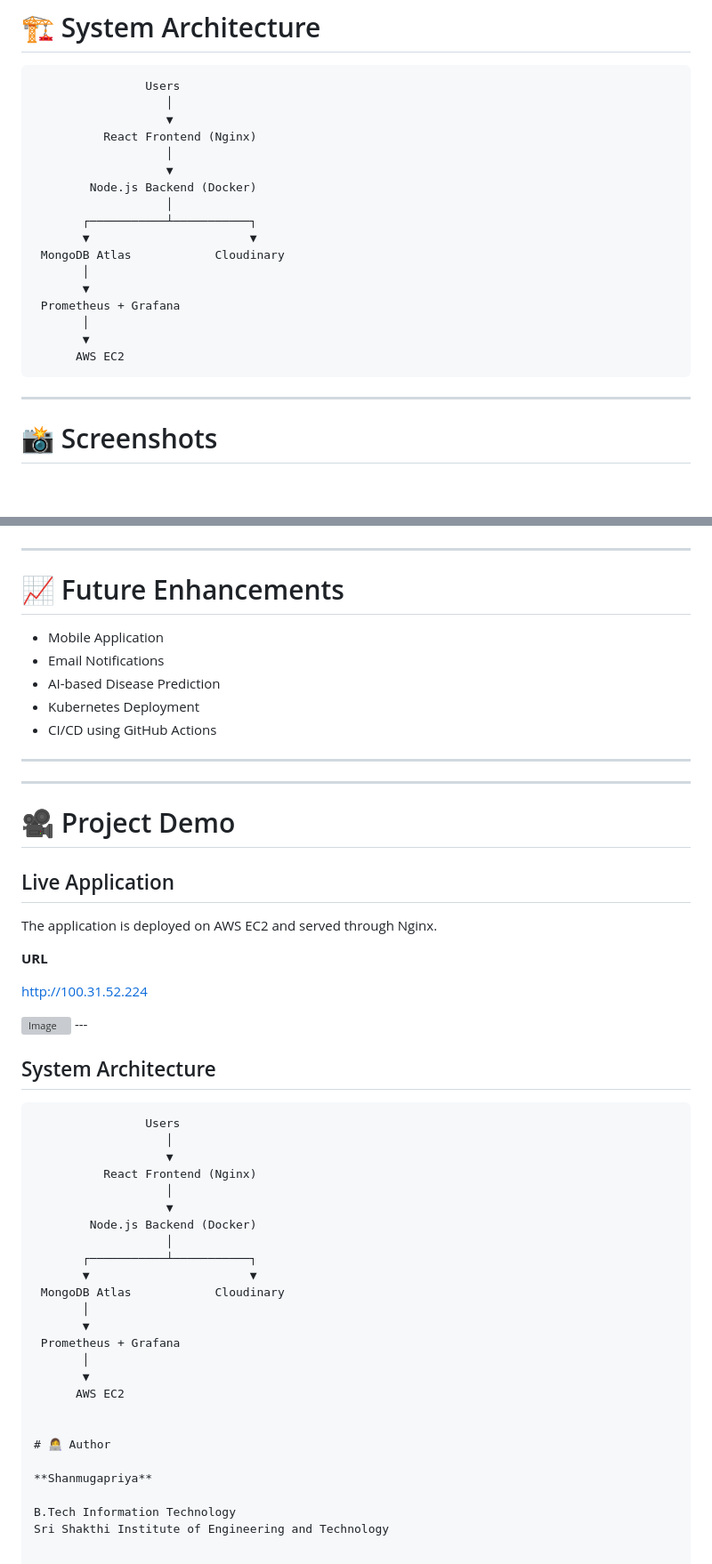
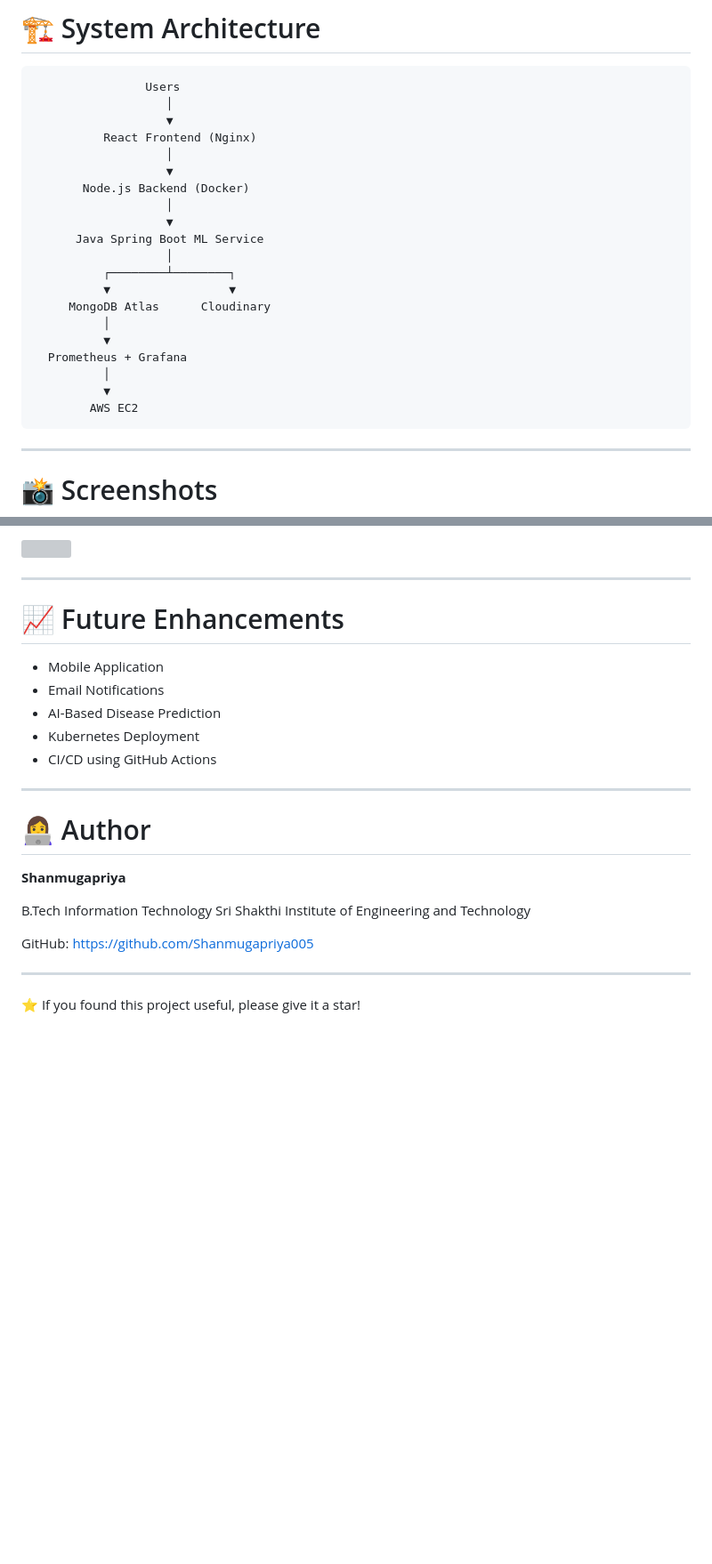
Before and after one commit to Shanmugapriya005/cloud-native-crop-disease-management, a Markdown page: README.md, 2 parts joined by grey strips. Shown at 89% size. Drawn GitHub-style; blank space fills up the shorter version; grey boxes are pictures that could not be loaded.

````diff
--- a/README.md
+++ b/README.md
@@ -177,17 +185,20 @@ Visualizes:
           React Frontend (Nginx)
                    │
                    ▼
-        Node.js Backend (Docker)
+       Node.js Backend (Docker)
                    │
-       ┌───────────┴───────────┐
-       ▼                       ▼
- MongoDB Atlas            Cloudinary
-       │
-       ▼
- Prometheus + Grafana
-       │
-       ▼
-      AWS EC2
+                   ▼
+      Java Spring Boot ML Service
+                   │
+          ┌────────┴────────┐
+          ▼                 ▼
+     MongoDB Atlas      Cloudinary
+          │
+          ▼
+  Prometheus + Grafana
+          │
+          ▼
+        AWS EC2
 ```
 
 ---
@@ -254,48 +269,11 @@ Visualizes:
 
 * Mobile Application
 * Email Notifications
-* AI-based Disease Prediction
+* AI-Based Disease Prediction
 * Kubernetes Deployment
 * CI/CD using GitHub Actions
 
 ---
-
----
-
-# 🎥 Project Demo
-
-## Live Application
-
-The application is deployed on AWS EC2 and served through Nginx.
-
-**URL**
-
-http://100.31.52.224
-
-<img width="1365" height="681" alt="Image" src="https://github.com/user-attachments/assets/323a77d6-d060-4a49-9421-d8db8af762c9" />
----
-
-## System Architecture
-
-```text
-                Users
-                   │
-                   ▼
-          React Frontend (Nginx)
-                   │
-                   ▼
-        Node.js Backend (Docker)
-                   │
-       ┌───────────┴───────────┐
-       ▼                       ▼
- MongoDB Atlas            Cloudinary
-       │
-       ▼
- Prometheus + Grafana
-       │
-       ▼
-      AWS EC2
-
 
 # 👩‍💻 Author
 
@@ -303,3 +281,9 @@ http://100.31.52.224
 
 B.Tech Information Technology
 Sri Shakthi Institute of Engineering and Technology
+
+GitHub: https://github.com/Shanmugapriya005
+
+---
+
+⭐ If you found this project useful, please give it a star!
````
Also changed, not shown: other parts of README.md (+51 -39 lines).
